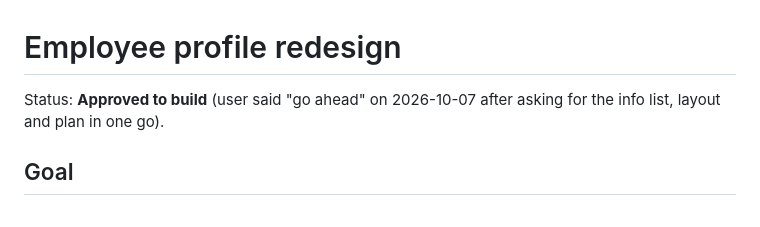
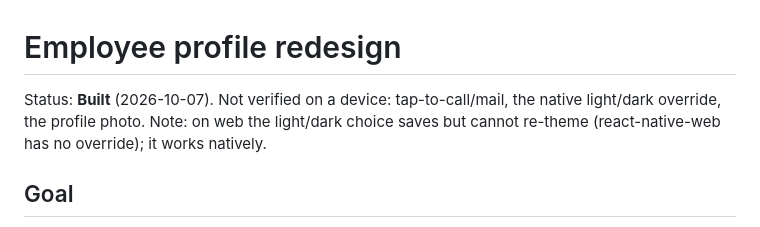
Before and after one commit to AFIF-ZILANI/fms-exe-mobile, a Markdown page: docs/profile-redesign-design.md, the part around the change. Rendered like a GitHub page.

```diff
--- a/docs/profile-redesign-design.md
+++ b/docs/profile-redesign-design.md
@@ -1,6 +1,6 @@
 # Employee profile redesign
 
-Status: **Approved to build** (user said "go ahead" on 2026-10-07 after asking for the info list, layout and plan in one go).
+Status: **Built** (2026-10-07). Not verified on a device: tap-to-call/mail, the native light/dark override, the profile photo. Note: on web the light/dark choice saves but cannot re-theme (react-native-web has no override); it works natively.
 
 ## Goal
 
```
Also changed, not shown: docs/layout/02-profile.md (+5 -0 lines).
